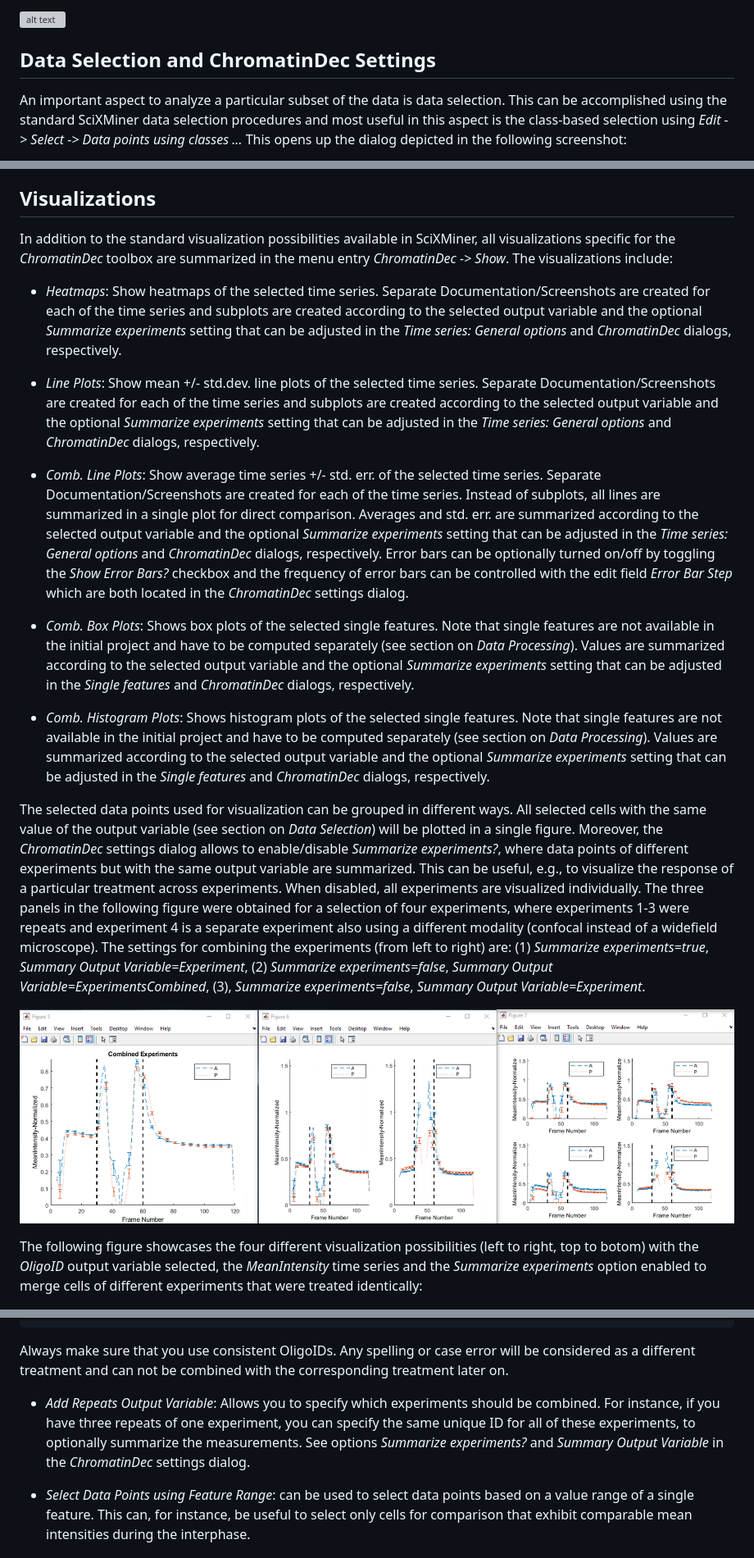
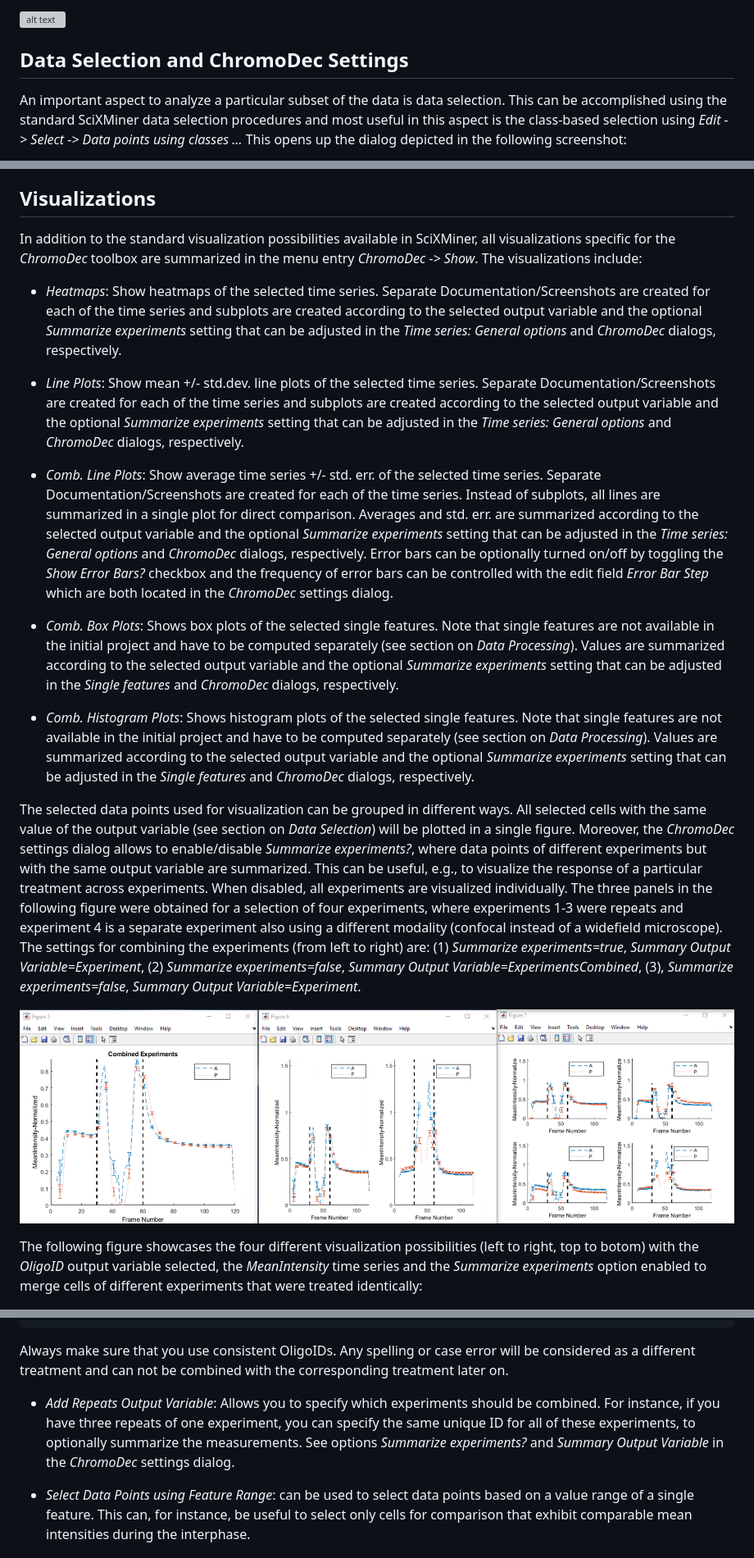
Before and after one commit to stegmaierj/LiveCellMiner, a Markdown page: README.md, 3 parts joined by grey strips. Shown at 82% size. Drawn GitHub-style; grey boxes are pictures that could not be loaded.

````diff
--- a/README.md
+++ b/README.md
@@ -61,7 +61,7 @@ Due to the different durations of pro-, prometa- and metaphase, the *ChromatinDe
 
 ![alt text](Documentation/Screenshots/ManualAnnotationGUI.png "Manual Annotation GUI. Stages are color-coded into interphase (green), pro, prometa, meta and early anaphase (magenta), late ana, telo, interphase (cyan) and invalid trajectories (red).")
 
-## Data Selection and ChromatinDec Settings
+## Data Selection and ChromoDec Settings
 
 An important aspect to analyze a particular subset of the data is data selection. This can be accomplished using the standard SciXMiner data selection procedures and most useful in this aspect is the class-based selection using *Edit -> Select -> Data points using classes ...* This opens up the dialog depicted in the following screenshot:
 
@@ -99,17 +99,17 @@ The output variable *Selection of output variable* controls how the data are spl
 
 
 ## Visualizations
-In addition to the standard visualization possibilities available in SciXMiner, all visualizations specific for the *ChromatinDec* toolbox are summarized in the menu entry *ChromatinDec -> Show*. The visualizations include:
+In addition to the standard visualization possibilities available in SciXMiner, all visualizations specific for the *ChromoDec* toolbox are summarized in the menu entry *ChromoDec -> Show*. The visualizations include:
 
-- *Heatmaps*: Show heatmaps of the selected time series. Separate Documentation/Screenshots are created for each of the time series and subplots are created according to the selected output variable and the optional *Summarize experiments* setting that can be adjusted in the *Time series: General options* and *ChromatinDec* dialogs, respectively.
+- *Heatmaps*: Show heatmaps of the selected time series. Separate Documentation/Screenshots are created for each of the time series and subplots are created according to the selected output variable and the optional *Summarize experiments* setting that can be adjusted in the *Time series: General options* and *ChromoDec* dialogs, respectively.
 
-- *Line Plots*: Show mean +/- std.dev. line plots of the selected time series. Separate Documentation/Screenshots are created for each of the time series and subplots are created according to the selected output variable and the optional *Summarize experiments* setting that can be adjusted in the *Time series: General options* and *ChromatinDec* dialogs, respectively.
+- *Line Plots*: Show mean +/- std.dev. line plots of the selected time series. Separate Documentation/Screenshots are created for each of the time series and subplots are created according to the selected output variable and the optional *Summarize experiments* setting that can be adjusted in the *Time series: General options* and *ChromoDec* dialogs, respectively.
 
-- *Comb. Line Plots*: Show average time series +/- std. err. of the selected time series. Separate Documentation/Screenshots are created for each of the time series. Instead of subplots, all lines are summarized in a single plot for direct comparison. Averages and std. err. are summarized according to the selected output variable and the optional *Summarize experiments* setting that can be adjusted in the *Time series: General options* and *ChromatinDec* dialogs, respectively. Error bars can be optionally turned on/off by toggling the *Show Error Bars?* checkbox and the frequency of error bars can be controlled with the edit field *Error Bar Step* which are both located in the *ChromatinDec* settings dialog.
+- *Comb. Line Plots*: Show average time series +/- std. err. of the selected time series. Separate Documentation/Screenshots are created for each of the time series. Instead of subplots, all lines are summarized in a single plot for direct comparison. Averages and std. err. are summarized according to the selected output variable and the optional *Summarize experiments* setting that can be adjusted in the *Time series: General options* and *ChromoDec* dialogs, respectively. Error bars can be optionally turned on/off by toggling the *Show Error Bars?* checkbox and the frequency of error bars can be controlled with the edit field *Error Bar Step* which are both located in the *ChromoDec* settings dialog.
 
-- *Comb. Box Plots*: Shows box plots of the selected single features. Note that single features are not available in the initial project and have to be computed separately (see section on *Data Processing*). Values are summarized according to the selected output variable and the optional *Summarize experiments* setting that can be adjusted in the *Single features* and *ChromatinDec* dialogs, respectively.
+- *Comb. Box Plots*: Shows box plots of the selected single features. Note that single features are not available in the initial project and have to be computed separately (see section on *Data Processing*). Values are summarized according to the selected output variable and the optional *Summarize experiments* setting that can be adjusted in the *Single features* and *ChromoDec* dialogs, respectively.
 
-- *Comb. Histogram Plots*: Shows histogram plots of the selected single features. Note that single features are not available in the initial project and have to be computed separately (see section on *Data Processing*). Values are summarized according to the selected output variable and the optional *Summarize experiments* setting that can be adjusted in the *Single features* and *ChromatinDec* dialogs, respectively.
+- *Comb. Histogram Plots*: Shows histogram plots of the selected single features. Note that single features are not available in the initial project and have to be computed separately (see section on *Data Processing*). Values are summarized according to the selected output variable and the optional *Summarize experiments* setting that can be adjusted in the *Single features* and *ChromoDec* dialogs, respectively.
 
-The selected data points used for visualization can be grouped in different ways. All selected cells with the same value of the output variable (see section on *Data Selection*) will be plotted in a single figure. Moreover, the *ChromatinDec* settings dialog allows to enable/disable *Summarize experiments?*, where data points of different experiments but with the same output variable are summarized. This can be useful, e.g., to visualize the response of a particular treatment across experiments. When disabled, all experiments are visualized individually. The three panels in the following figure were obtained for a selection of four experiments, where experiments 1-3 were repeats and experiment 4 is a separate experiment also using a different modality (confocal instead of a widefield microscope). The settings for combining the experiments (from left to right) are: (1) *Summarize experiments=true*, *Summary Output Variable=Experiment*, (2) *Summarize experiments=false*, *Summary Output Variable=ExperimentsCombined*, (3), *Summarize experiments=false*, *Summary Output Variable=Experiment*.
+The selected data points used for visualization can be grouped in different ways. All selected cells with the same value of the output variable (see section on *Data Selection*) will be plotted in a single figure. Moreover, the *ChromoDec* settings dialog allows to enable/disable *Summarize experiments?*, where data points of different experiments but with the same output variable are summarized. This can be useful, e.g., to visualize the response of a particular treatment across experiments. When disabled, all experiments are visualized individually. The three panels in the following figure were obtained for a selection of four experiments, where experiments 1-3 were repeats and experiment 4 is a separate experiment also using a different modality (confocal instead of a widefield microscope). The settings for combining the experiments (from left to right) are: (1) *Summarize experiments=true*, *Summary Output Variable=Experiment*, (2) *Summarize experiments=false*, *Summary Output Variable=ExperimentsCombined*, (3), *Summarize experiments=false*, *Summary Output Variable=Experiment*.
 
@@ -162,7 +162,7 @@ Position   OligoID GeneSymbol
 ```
 Always make sure that you use consistent OligoIDs. Any spelling or case error will be considered as a different treatment and can not be combined with the corresponding treatment later on.
 
-- *Add Repeats Output Variable*: Allows you to specify which experiments should be combined. For instance, if you have three repeats of one experiment, you can specify the same unique ID for all of these experiments, to optionally summarize the measurements. See options *Summarize experiments?* and *Summary Output Variable* in the *ChromatinDec* settings dialog.
+- *Add Repeats Output Variable*: Allows you to specify which experiments should be combined. For instance, if you have three repeats of one experiment, you can specify the same unique ID for all of these experiments, to optionally summarize the measurements. See options *Summarize experiments?* and *Summary Output Variable* in the *ChromoDec* settings dialog.
 
 - *Select Data Points using Feature Range*: can be used to select data points based on a value range of a single feature. This can, for instance, be useful to select only cells for comparison that exhibit comparable mean intensities during the interphase.
 
````
Also changed, not shown: other parts of README.md (+19 -19 lines), Documentation/Screenshots/ChromoDecDialog.png (renamed from Documentation/Screenshots/ChromatinDecDialog.png).
